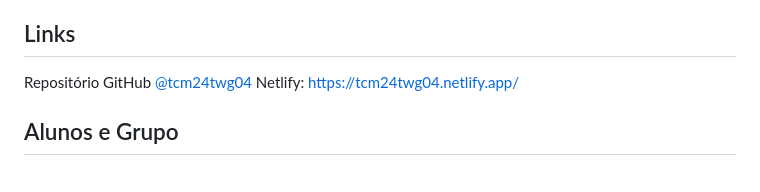
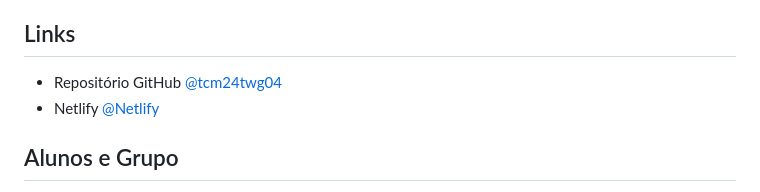
Before and after one commit to GA-JC/tcm24twg04, a Markdown page: docs/Proposta.md, the part around the change. Rendered like a GitHub page.

```diff
--- a/docs/Proposta.md
+++ b/docs/Proposta.md
@@ -51,8 +51,8 @@ ligação de nós como "escritores" para com o público, oferecendo-lhes uma for
 participar nas decisões do projeto.
 
 ## Links
-Repositório GitHub [@tcm24twg04](https://github.com/GA-JC/tcm24twg04)
-Netlify: https://tcm24twg04.netlify.app/
+- Repositório GitHub [@tcm24twg04](https://github.com/GA-JC/tcm24twg04)
+- Netlify [@Netlify](https://tcm24twg04.netlify.app/)
 
 ## Alunos e Grupo
 - tcm24twg04
```
